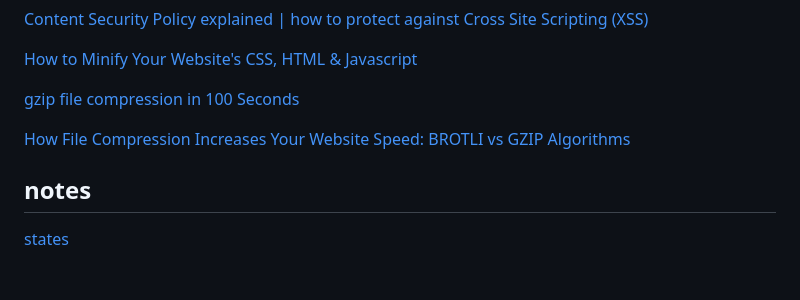
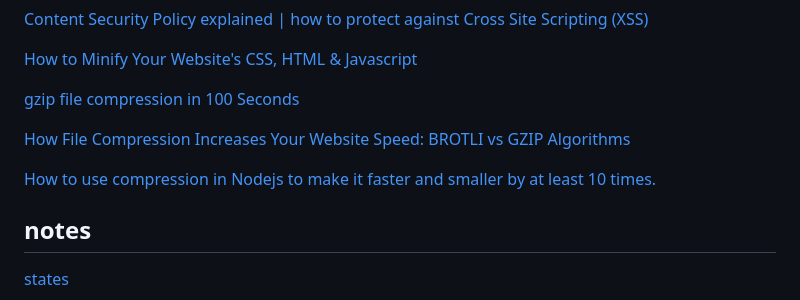
Before and after one commit to almog546/javascript-course-repo, a Markdown page: README.md, the part around the change. Rendered like a GitHub page; blank space fills up the shorter version.

Commit message:
Essential javascript concepts Day 43

```diff
--- a/README.md
+++ b/README.md
@@ -70,6 +70,8 @@ This repository serves as a testament to my dedication and enthusiasm for master
 
 [How File Compression Increases Your Website Speed: BROTLI vs GZIP Algorithms](https://youtu.be/BMCvMWqoivs?si=uTHFVu2LGOhcbr0M)
 
+[How to use compression in Nodejs to make it faster and smaller by at least 10 times.](https://youtu.be/jZ6x5Ab7Bgc?si=v2sxPfc258Z_73FE)
+
 ## notes
 
 [states](https://stackoverflow.com/questions/7133712/response-text-comparision)
```
